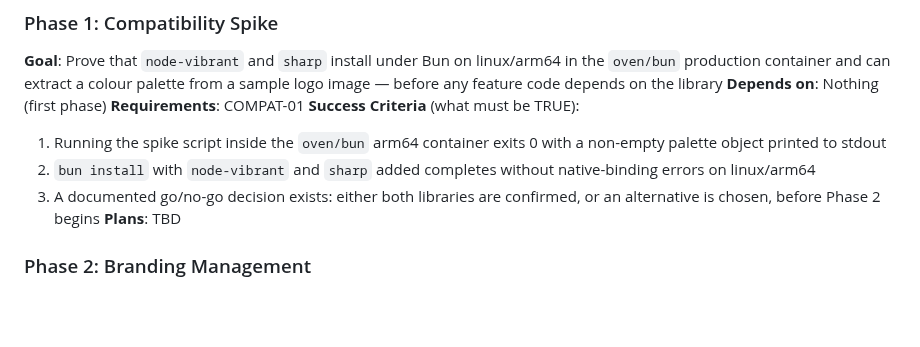
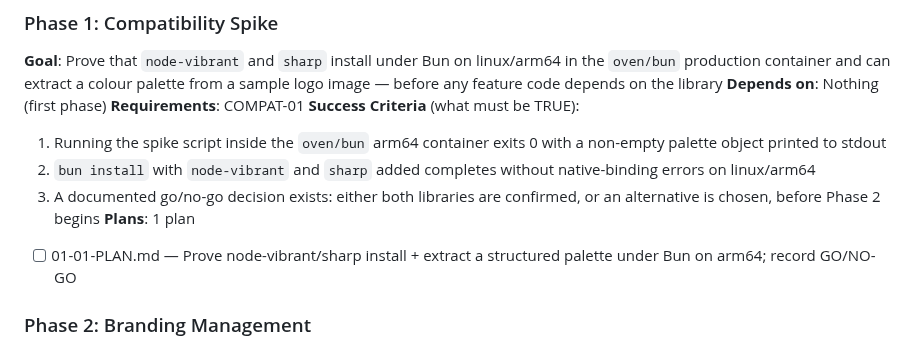
Before and after one commit to kobimic887/medsaas, a Markdown page: .planning/ROADMAP.md, the part around the change. Drawn GitHub-style; blank space fills up the shorter version.

Commit message:
docs(01): create phase plan

```diff
--- a/.planning/ROADMAP.md
+++ b/.planning/ROADMAP.md
@@ -52,7 +52,8 @@ every layer. Full archive: `.planning/milestones/v2-ROADMAP.md`
   1. Running the spike script inside the `oven/bun` arm64 container exits 0 with a non-empty palette object printed to stdout
   2. `bun install` with `node-vibrant` and `sharp` added completes without native-binding errors on linux/arm64
   3. A documented go/no-go decision exists: either both libraries are confirmed, or an alternative is chosen, before Phase 2 begins
-**Plans**: TBD
+**Plans**: 1 plan
+  - [ ] 01-01-PLAN.md — Prove node-vibrant/sharp install + extract a structured palette under Bun on arm64; record GO/NO-GO
 
 ### Phase 2: Branding Management
 **Goal**: Owner/admin can upload a company logo, see an automatically extracted palette, edit or set it manually, save it to MongoDB, and see the logo displayed in the dashboard chrome — with the admin settings page gated to owner/admin and members denied both in the UI and on the server
```
Also changed, not shown: 1 other file.
